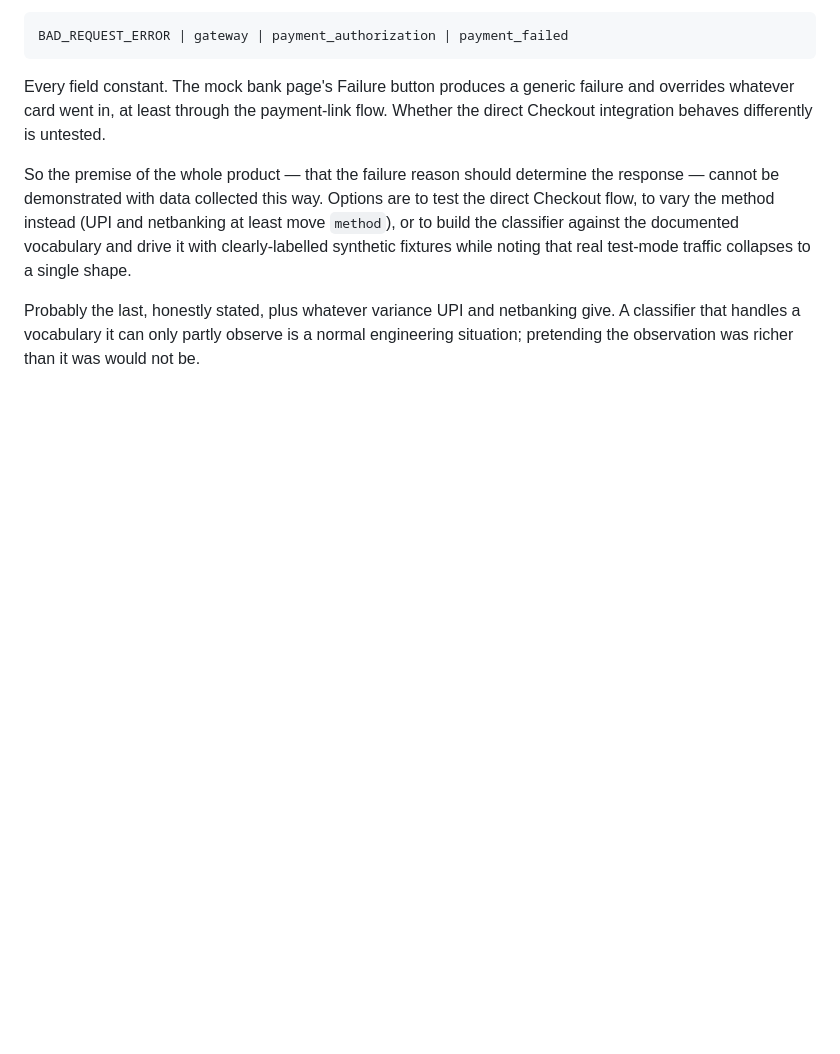
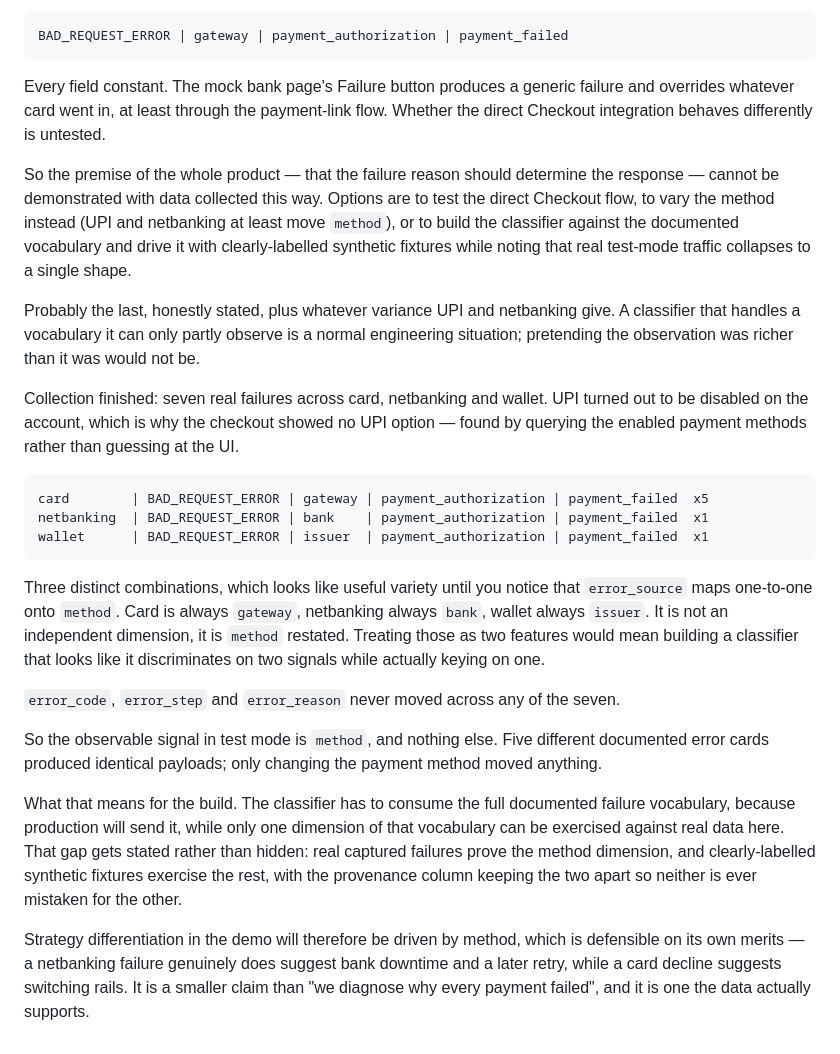
Before and after one commit to kshitij0305/second-chance, a Markdown page: DAY-LOG.md, the part around the change. Drawn GitHub-style; blank space fills up the shorter version.

Commit message:
Log: collection complete, method is the only observable signal
Seven real failures across three methods. error_source varies but maps one-to-one
onto method, so it carries no independent information. error_code, error_step and
error_reason are constant across every sample.

```diff
--- a/DAY-LOG.md
+++ b/DAY-LOG.md
@@ -233,3 +233,38 @@ Probably the last, honestly stated, plus whatever variance UPI and netbanking
 give. A classifier that handles a vocabulary it can only partly observe is a
 normal engineering situation; pretending the observation was richer than it was
 would not be.
+
+Collection finished: seven real failures across card, netbanking and wallet.
+UPI turned out to be disabled on the account, which is why the checkout showed no
+UPI option — found by querying the enabled payment methods rather than guessing
+at the UI.
+
+    card        | BAD_REQUEST_ERROR | gateway | payment_authorization | payment_failed  x5
+    netbanking  | BAD_REQUEST_ERROR | bank    | payment_authorization | payment_failed  x1
+    wallet      | BAD_REQUEST_ERROR | issuer  | payment_authorization | payment_failed  x1
+
+Three distinct combinations, which looks like useful variety until you notice
+that `error_source` maps one-to-one onto `method`. Card is always `gateway`,
+netbanking always `bank`, wallet always `issuer`. It is not an independent
+dimension, it is `method` restated. Treating those as two features would mean
+building a classifier that looks like it discriminates on two signals while
+actually keying on one.
+
+`error_code`, `error_step` and `error_reason` never moved across any of the seven.
+
+So the observable signal in test mode is `method`, and nothing else. Five
+different documented error cards produced identical payloads; only changing the
+payment method moved anything.
+
+What that means for the build. The classifier has to consume the full documented
+failure vocabulary, because production will send it, while only one dimension of
+that vocabulary can be exercised against real data here. That gap gets stated
+rather than hidden: real captured failures prove the method dimension, and
+clearly-labelled synthetic fixtures exercise the rest, with the provenance column
+keeping the two apart so neither is ever mistaken for the other.
+
+Strategy differentiation in the demo will therefore be driven by method, which is
+defensible on its own merits — a netbanking failure genuinely does suggest bank
+downtime and a later retry, while a card decline suggests switching rails. It is
+a smaller claim than "we diagnose why every payment failed", and it is one the
+data actually supports.
```
